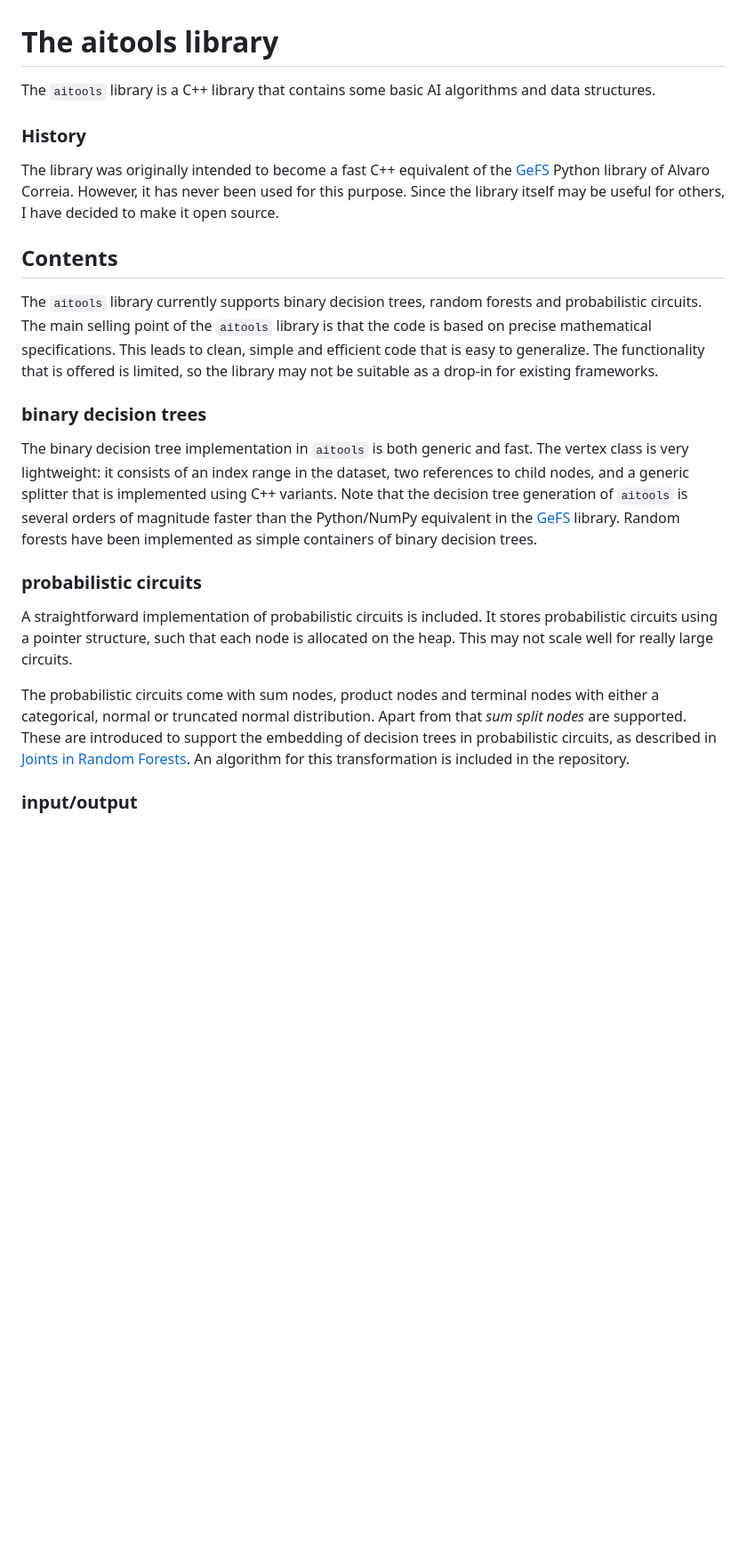
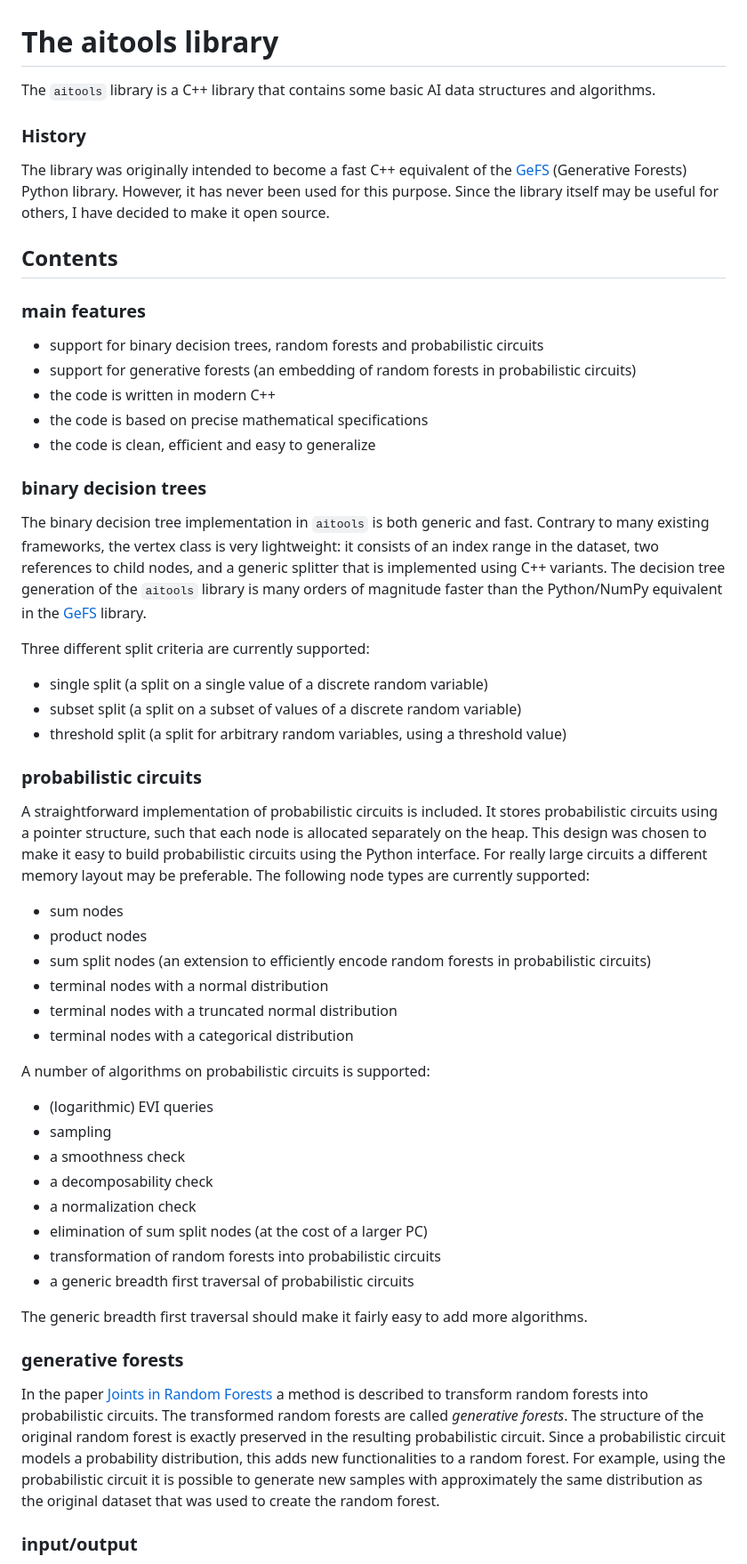
Before and after one commit to wiegerw/aitools, a Markdown page: README.md, the part around the change printed below. Shown: that part at 89% size. Rendered like a GitHub page; blank space fills up the shorter version.

Commit message:
Improved the documentation

```diff
--- a/README.md
+++ b/README.md
@@ -1,38 +1,67 @@
 # The aitools library
-The `aitools` library is a C++ library that contains some basic AI algorithms and data structures.
+The `aitools` library is a C++ library that contains some basic AI data structures and algorithms.
 
 ### History
 The library was originally intended to become a fast C++ equivalent of the
-[GeFS](https://github.com/AlCorreia/GeFs) Python library of Alvaro Correia. However,
+[GeFS](https://github.com/AlCorreia/GeFs) (Generative Forests) Python library. However,
 it has never been used for this purpose. Since the library itself may be useful for
 others, I have decided to make it open source.
 
 ## Contents
-The `aitools` library currently supports binary decision trees, random forests and
-probabilistic circuits. The main selling point of the `aitools` library is that the code
-is based on precise mathematical specifications. This leads to clean, simple and efficient
-code that is easy to generalize. The functionality that is offered is limited, so the
-library may not be suitable as a drop-in for existing frameworks.
+
+### main features
+* support for binary decision trees, random forests and probabilistic circuits
+* support for generative forests (an embedding of random forests in probabilistic circuits)
+* the code is written in modern C++
+* the code is based on precise mathematical specifications
+* the code is clean, efficient and easy to generalize
 
 ### binary decision trees
-The binary decision tree implementation in `aitools` is both generic and fast. The vertex class is
-very lightweight: it consists of an index range in the dataset, two references to child
-nodes, and a generic splitter that is implemented using C++ variants.
-Note that the decision tree generation of `aitools` is several orders of magnitude faster
+The binary decision tree implementation in `aitools` is both generic and fast. Contrary to
+many existing frameworks, the vertex class is very lightweight: it consists of an index range
+in the dataset, two references to child nodes, and a generic splitter that is implemented
+using C++ variants.
+The decision tree generation of the `aitools` library is many orders of magnitude faster
 than the Python/NumPy equivalent in the [GeFS](https://github.com/AlCorreia/GeFs) library.
-Random forests have been implemented as simple containers of binary decision trees.
+
+Three different split criteria are currently supported:
+* single split (a split on a single value of a discrete random variable)
+* subset split (a split on a subset of values of a discrete random variable)
+* threshold split (a split for arbitrary random variables, using a threshold value)
 
 ### probabilistic circuits
 A straightforward implementation of probabilistic circuits is included. It stores
-probabilistic circuits using a pointer structure, such that each node is allocated on the
-heap. This may not scale well for really large circuits.
+probabilistic circuits using a pointer structure, such that each node is allocated separately
+on the  heap. This design was chosen to make it easy to build probabilistic circuits using the
+Python interface. For really large circuits a different memory layout may be preferable.
+The following node types are currently supported:
+* sum nodes
+* product nodes
+* sum split nodes (an extension to efficiently encode random forests in probabilistic circuits)
+* terminal nodes with a normal distribution
+* terminal nodes with a truncated normal distribution
+* terminal nodes with a categorical distribution
 
-The probabilistic circuits come
-with sum nodes, product nodes and terminal nodes with either a categorical, normal or
-truncated normal distribution. Apart from that _sum split nodes_ are supported. These
-are introduced to support the embedding of decision trees in probabilistic circuits,
-as described in [Joints in Random Forests](https://proceedings.neurips.cc/paper/2020/file/8396b14c5dff55d13eea57487bf8ed26-Paper.pdf).
-An algorithm for this transformation is included in the repository.
+A number of algorithms on probabilistic circuits is supported:
+* (logarithmic) EVI queries
+* sampling
+* a smoothness check
+* a decomposability check
+* a normalization check
+* elimination of sum split nodes (at the cost of a larger PC)
+* transformation of random forests into probabilistic circuits
+* a generic breadth first traversal of probabilistic circuits
+
+The generic breadth first traversal should make it fairly easy to add more algorithms.
+
+### generative forests
+In the paper [Joints in Random Forests](https://proceedings.neurips.cc/paper/2020/file/8396b14c5dff55d13eea57487bf8ed26-Paper.pdf)
+a method is described to transform random forests into probabilistic circuits. The transformed random forests
+are called _generative forests_. The structure of the original random forest is exactly preserved in the
+resulting probabilistic circuit. Since a probabilistic circuit models a probability distribution, this
+adds new functionalities to a random forest. For example, using the probabilistic circuit it is possible
+to generate new samples with approximately the same distribution as the original dataset that was used to
+create the random forest.
 
 ### input/output
 All data structures can be stored to and loaded from disk using a simple
```
Also changed, not shown: other parts of README.md (+3 -2 lines).
